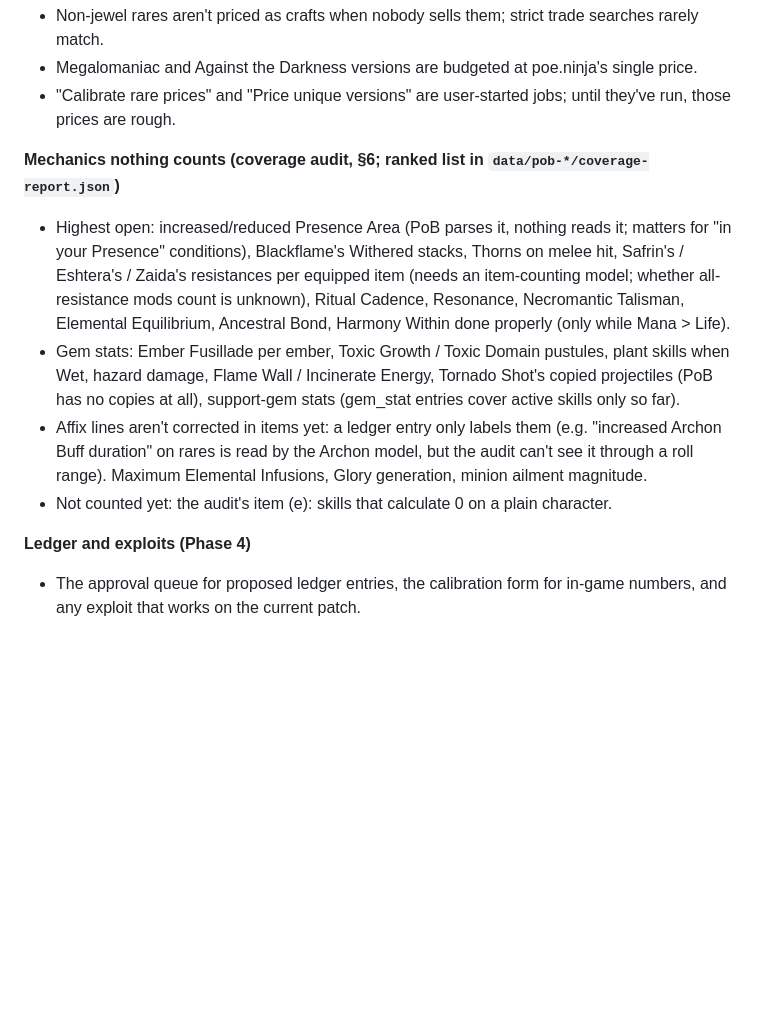
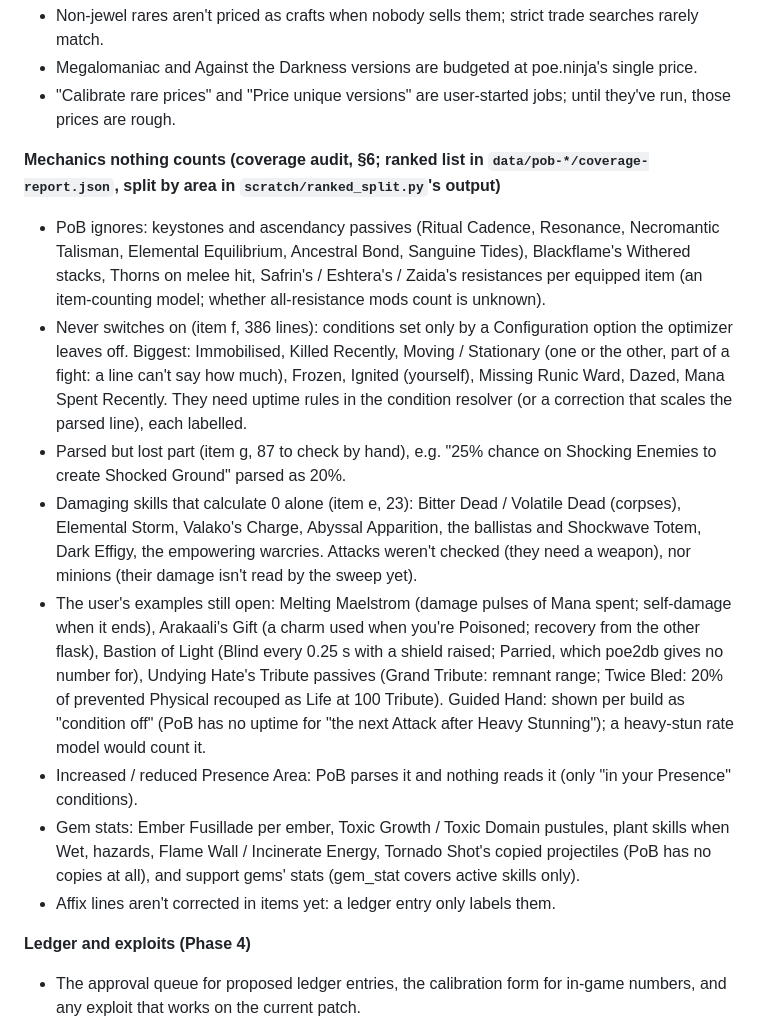
Before and after one commit to leavitodeaver/PoE2-Builder, a Markdown page: PLAN.md, the part around one of its changes. GitHub-like rendering; blank space fills up the shorter version.

Commit message:
PLAN.md: the coverage audit's second pass (e-h), its numbers and the open list by area
Co-Authored-By: Claude Opus 5.5 <noreply@anthropic.com>

```diff
--- a/PLAN.md
+++ b/PLAN.md
@@ -580,19 +606,31 @@ they land.
 - "Calibrate rare prices" and "Price unique versions" are user-started jobs; until they've run,
   those prices are rough.
 
-**Mechanics nothing counts (coverage audit, §6; ranked list in `data/pob-*/coverage-report.json`)**
-- Highest open: increased/reduced Presence Area (PoB parses it, nothing reads it; matters for "in
-  your Presence" conditions), Blackflame's Withered stacks, Thorns on melee hit, Safrin's /
-  Eshtera's / Zaida's resistances per equipped item (needs an item-counting model; whether
-  all-resistance mods count is unknown), Ritual Cadence, Resonance, Necromantic Talisman,
-  Elemental Equilibrium, Ancestral Bond, Harmony Within done properly (only while Mana > Life).
-- Gem stats: Ember Fusillade per ember, Toxic Growth / Toxic Domain pustules, plant skills when Wet,
-  hazard damage, Flame Wall / Incinerate Energy, Tornado Shot's copied projectiles (PoB has no
-  copies at all), support-gem stats (gem_stat entries cover active skills only so far).
-- Affix lines aren't corrected in items yet: a ledger entry only labels them (e.g. "increased
-  Archon Buff duration" on rares is read by the Archon model, but the audit can't see it through a
-  roll range). Maximum Elemental Infusions, Glory generation, minion ailment magnitude.
-- Not counted yet: the audit's item (e): skills that calculate 0 on a plain character.
+**Mechanics nothing counts (coverage audit, §6; ranked list in `data/pob-*/coverage-report.json`, split by area in
+`scratch/ranked_split.py`'s output)**
+- PoB ignores: keystones and ascendancy passives (Ritual Cadence, Resonance, Necromantic Talisman, Elemental
+  Equilibrium, Ancestral Bond, Sanguine Tides), Blackflame's Withered stacks, Thorns on melee hit, Safrin's / Eshtera's /
+  Zaida's resistances per equipped item (an item-counting model; whether all-resistance mods count is unknown).
+- Never switches on (item f, 386 lines): conditions set only by a Configuration option the optimizer leaves off.
+  Biggest: Immobilised, Killed Recently, Moving / Stationary (one or the other, part of a fight: a line can't say how
+  much), Frozen, Ignited (yourself), Missing Runic Ward, Dazed, Mana Spent Recently. They need uptime rules in the
+  condition resolver (or a correction that scales the parsed line), each labelled.
+- Parsed but lost part (item g, 87 to check by hand), e.g. "25% chance on Shocking Enemies to create Shocked Ground"
+  parsed as 20%.
+- Damaging skills that calculate 0 alone (item e, 23): Bitter Dead / Volatile Dead (corpses), Elemental Storm,
+  Valako's Charge, Abyssal Apparition, the ballistas and Shockwave Totem, Dark Effigy, the empowering warcries. Attacks
+  weren't checked (they need a weapon), nor minions (their damage isn't read by the sweep yet).
+- The user's examples still open: Melting Maelstrom (damage pulses of Mana spent; self-damage when it ends),
+  Arakaali's Gift (a charm used when you're Poisoned; recovery from the other flask), Bastion of Light (Blind every
+  0.25 s with a shield raised; Parried, which poe2db gives no number for), Undying Hate's Tribute passives (Grand
+  Tribute: remnant range; Twice Bled: 20% of prevented Physical recouped as Life at 100 Tribute). Guided Hand: shown
+  per build as "condition off" (PoB has no uptime for "the next Attack after Heavy Stunning"); a heavy-stun rate model
+  would count it.
+- Increased / reduced Presence Area: PoB parses it and nothing reads it (only "in your Presence" conditions).
+- Gem stats: Ember Fusillade per ember, Toxic Growth / Toxic Domain pustules, plant skills when Wet, hazards, Flame Wall
+  / Incinerate Energy, Tornado Shot's copied projectiles (PoB has no copies at all), and support gems' stats
+  (gem_stat covers active skills only).
+- Affix lines aren't corrected in items yet: a ledger entry only labels them.
 
 **Ledger and exploits (Phase 4)**
 - The approval queue for proposed ledger entries, the calibration form for in-game numbers, and any
```
Also changed, not shown: other parts of PLAN.md (+26 -0 lines).
